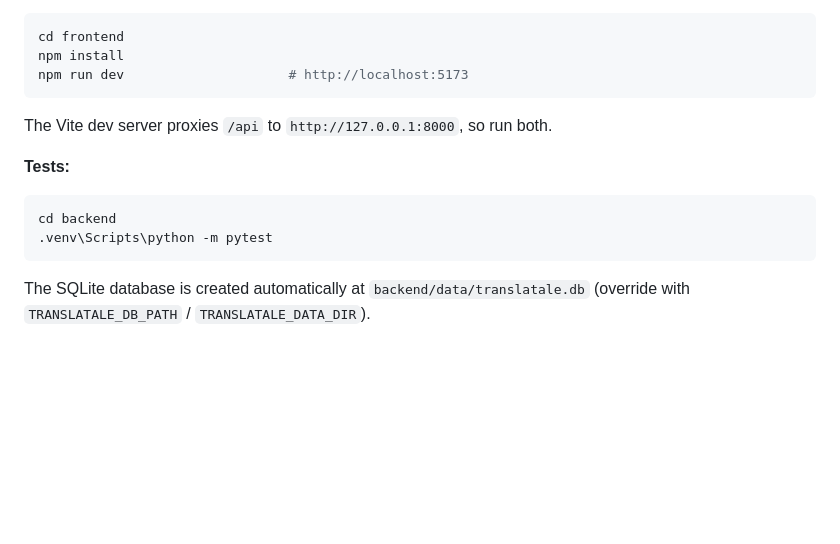
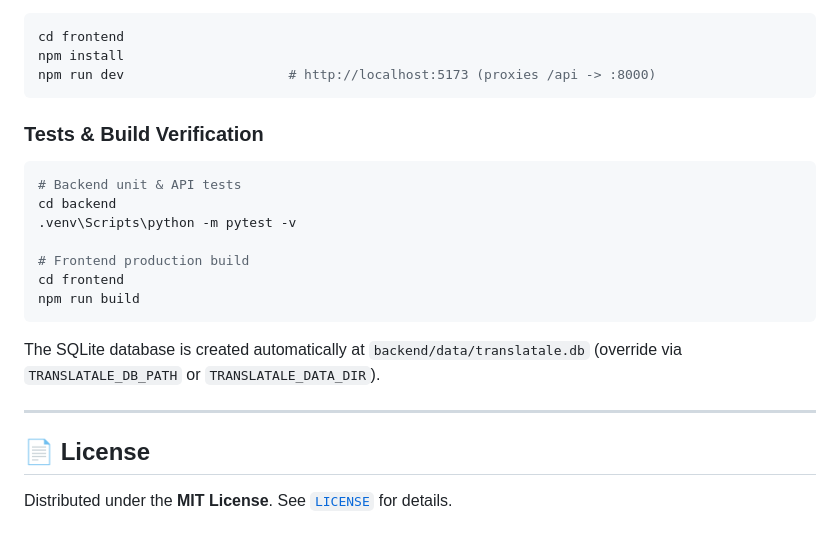
Before and after one commit to andrian531/translatale, a Markdown page: README.md, the part around one of its changes. GitHub-like rendering; blank space fills up the shorter version.

````diff
--- a/README.md
+++ b/README.md
@@ -77,17 +147,25 @@ API docs: http://127.0.0.1:8000/docs · health: http://127.0.0.1:8000/api/health
 ```bash
 cd frontend
 npm install
-npm run dev                     # http://localhost:5173
+npm run dev                     # http://localhost:5173 (proxies /api -> :8000)
 ```
 
-The Vite dev server proxies `/api` to `http://127.0.0.1:8000`, so run both.
-
-**Tests:**
+### Tests & Build Verification
 
 ```bash
+# Backend unit & API tests
 cd backend
-.venv\Scripts\python -m pytest
+.venv\Scripts\python -m pytest -v
+
+# Frontend production build
+cd frontend
+npm run build
 ```
 
-The SQLite database is created automatically at `backend/data/translatale.db`
-(override with `TRANSLATALE_DB_PATH` / `TRANSLATALE_DATA_DIR`).
+The SQLite database is created automatically at `backend/data/translatale.db` (override via `TRANSLATALE_DB_PATH` or `TRANSLATALE_DATA_DIR`).
+
+---
+
+## 📄 License
+
+Distributed under the **MIT License**. See [`LICENSE`](LICENSE) for details.
````
Also changed, not shown: other parts of README.md (+119 -49 lines), README.id.md (+133 -55 lines), docs/screenshots/editor-modal.png (added), docs/screenshots/library.png (added), docs/screenshots/reader.png (added), docs/screenshots/settings.png (added), docs/screenshots/workspace-chapters.png (added), docs/screenshots/workspace-reference.png (added), 11 other files.
